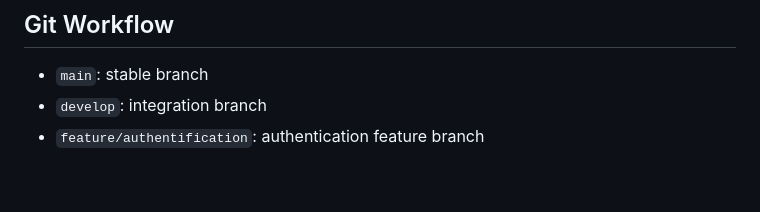
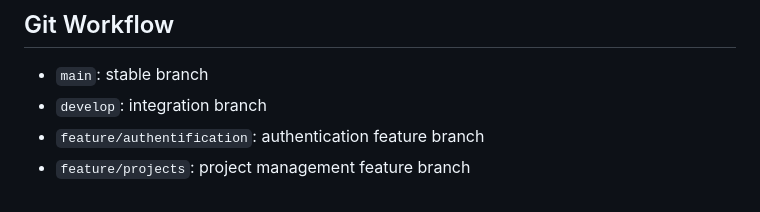
Before and after one commit to Dassouli-04/TaskFlow, a Markdown page: README.md, the part around the change. Drawn GitHub-style.

Commit message:
docs: document project management feature

```diff
--- a/README.md
+++ b/README.md
@@ -160,3 +160,4 @@ GET /api/projects?page=1&limit=10
 - `main`: stable branch
 - `develop`: integration branch
 - `feature/authentification`: authentication feature branch
+- `feature/projects`: project management feature branch
```
